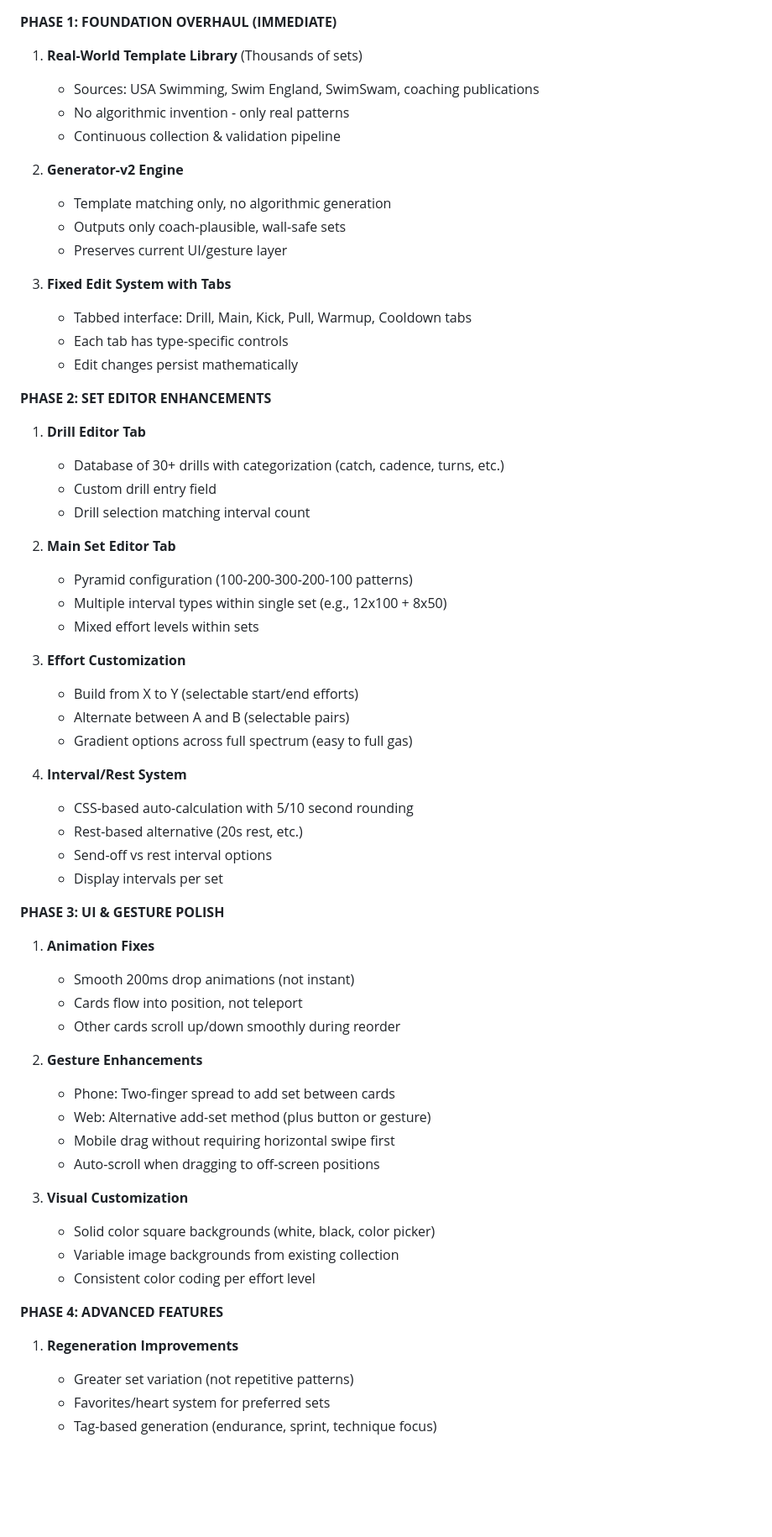
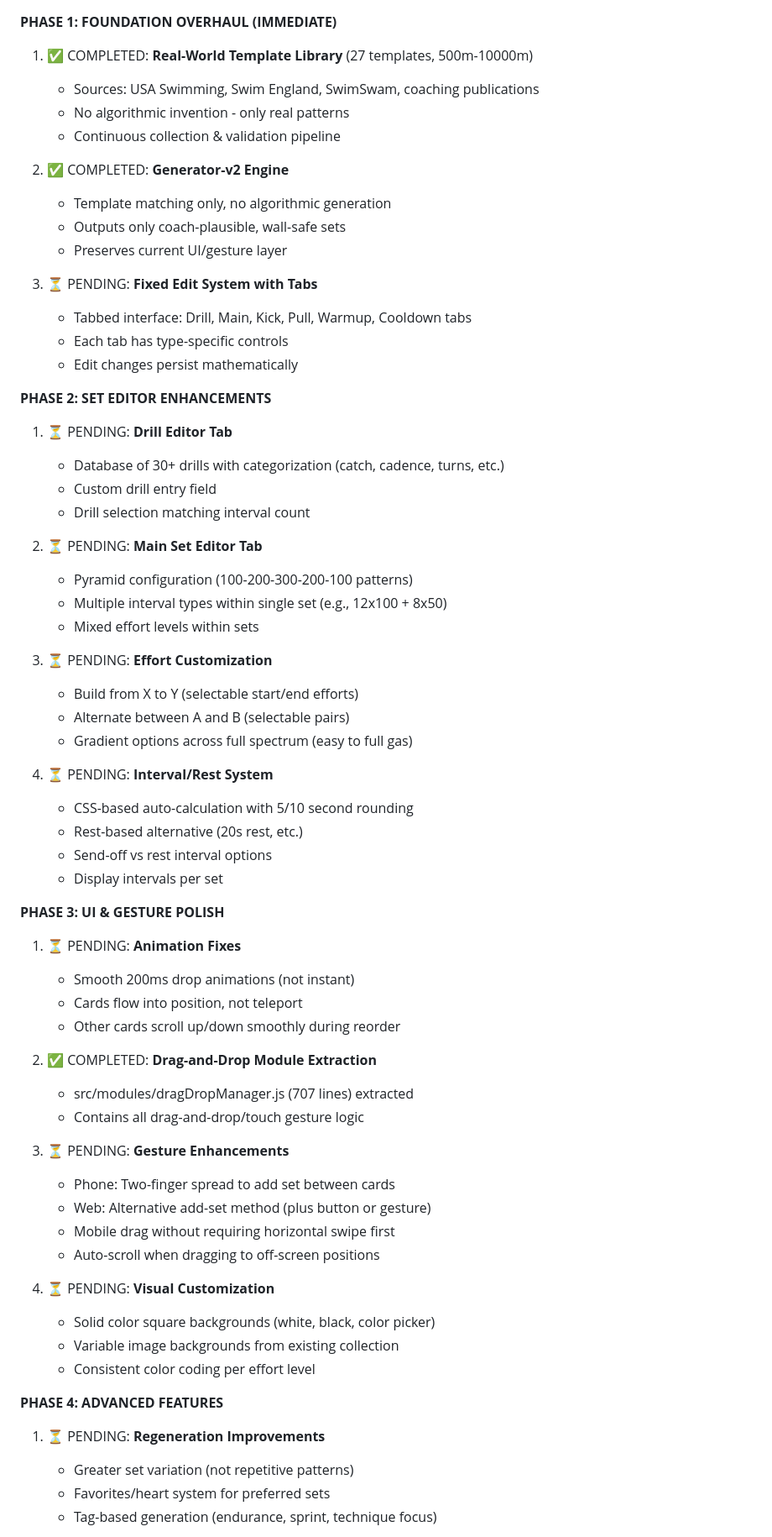
Before and after one commit to jkellyllekj/swimgen2, a Markdown page: project-state.md, the part around one of its changes. Shown at 84% size. GitHub-like rendering; blank space fills up the shorter version.

```diff
--- a/project-state.md
+++ b/project-state.md
@@ -326,62 +357,66 @@ REBUILD & FEATURE STRATEGY (ACTIVE)
 ============================================================================
 
 **PHASE 1: FOUNDATION OVERHAUL (IMMEDIATE)**
-1. **Real-World Template Library** (Thousands of sets)
+1. ✅ COMPLETED: **Real-World Template Library** (27 templates, 500m-10000m)
    - Sources: USA Swimming, Swim England, SwimSwam, coaching publications
    - No algorithmic invention - only real patterns
    - Continuous collection & validation pipeline
 
-2. **Generator-v2 Engine**
+2. ✅ COMPLETED: **Generator-v2 Engine**
    - Template matching only, no algorithmic generation
    - Outputs only coach-plausible, wall-safe sets
    - Preserves current UI/gesture layer
 
-3. **Fixed Edit System with Tabs**
+3. ⏳ PENDING: **Fixed Edit System with Tabs**
    - Tabbed interface: Drill, Main, Kick, Pull, Warmup, Cooldown tabs
    - Each tab has type-specific controls
    - Edit changes persist mathematically
 
 **PHASE 2: SET EDITOR ENHANCEMENTS**
-1. **Drill Editor Tab**
+1. ⏳ PENDING: **Drill Editor Tab**
    - Database of 30+ drills with categorization (catch, cadence, turns, etc.)
    - Custom drill entry field
    - Drill selection matching interval count
 
-2. **Main Set Editor Tab**
+2. ⏳ PENDING: **Main Set Editor Tab**
    - Pyramid configuration (100-200-300-200-100 patterns)
    - Multiple interval types within single set (e.g., 12x100 + 8x50)
    - Mixed effort levels within sets
 
-3. **Effort Customization**
+3. ⏳ PENDING: **Effort Customization**
    - Build from X to Y (selectable start/end efforts)
    - Alternate between A and B (selectable pairs)
    - Gradient options across full spectrum (easy to full gas)
 
-4. **Interval/Rest System**
+4. ⏳ PENDING: **Interval/Rest System**
    - CSS-based auto-calculation with 5/10 second rounding
    - Rest-based alternative (20s rest, etc.)
    - Send-off vs rest interval options
    - Display intervals per set
 
 **PHASE 3: UI & GESTURE POLISH**
-1. **Animation Fixes**
+1. ⏳ PENDING: **Animation Fixes**
    - Smooth 200ms drop animations (not instant)
    - Cards flow into position, not teleport
    - Other cards scroll up/down smoothly during reorder
 
-2. **Gesture Enhancements**
+2. ✅ COMPLETED: **Drag-and-Drop Module Extraction**
+   - src/modules/dragDropManager.js (707 lines) extracted
+   - Contains all drag-and-drop/touch gesture logic
+
+3. ⏳ PENDING: **Gesture Enhancements**
    - Phone: Two-finger spread to add set between cards
    - Web: Alternative add-set method (plus button or gesture)
    - Mobile drag without requiring horizontal swipe first
    - Auto-scroll when dragging to off-screen positions
 
-3. **Visual Customization**
+4. ⏳ PENDING: **Visual Customization**
    - Solid color square backgrounds (white, black, color picker)
    - Variable image backgrounds from existing collection
    - Consistent color coding per effort level
 
 **PHASE 4: ADVANCED FEATURES**
-1. **Regeneration Improvements**
+1. ⏳ PENDING: **Regeneration Improvements**
    - Greater set variation (not repetitive patterns)
    - Favorites/heart system for preferred sets
    - Tag-based generation (endurance, sprint, technique focus)
```
Also changed, not shown: other parts of project-state.md (+47 -13 lines).
